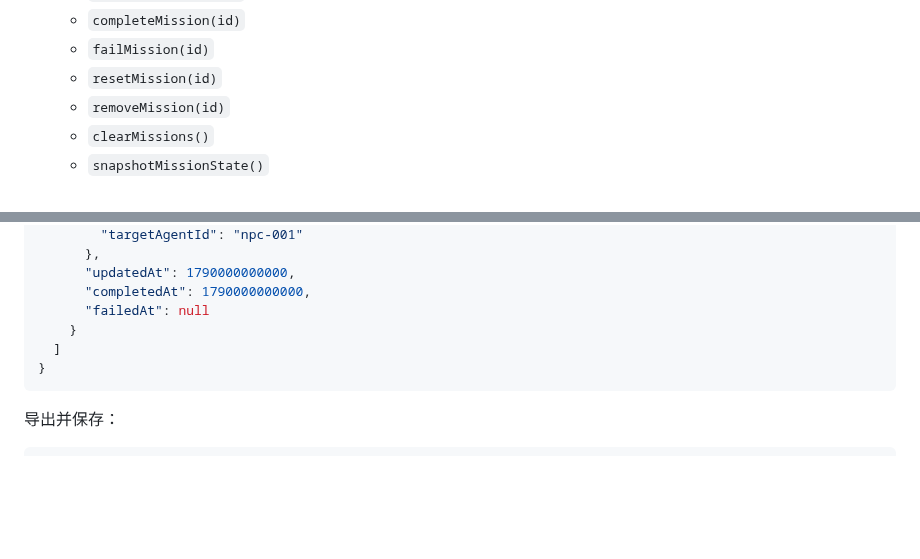
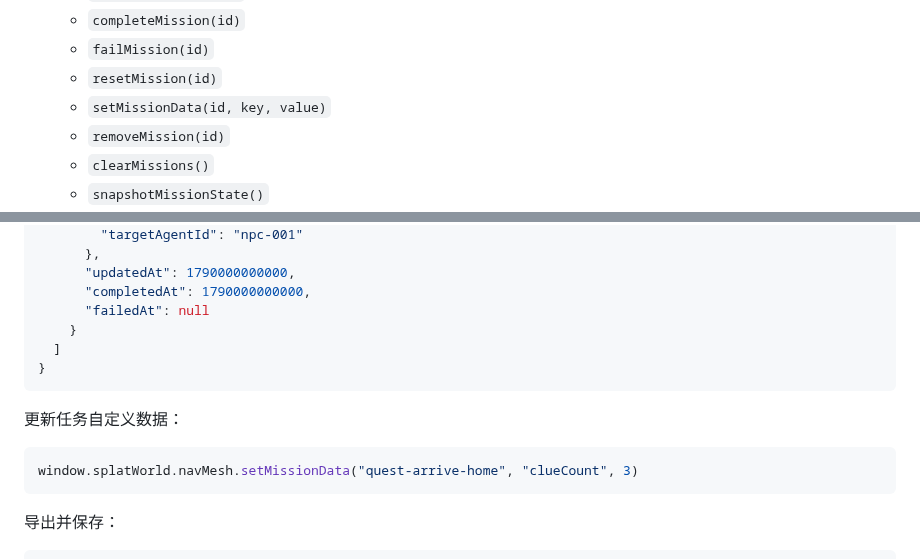
Before and after one commit to shell-echo/gaussian-world-engine, a Markdown page: README.md, 2 parts joined by grey strips. GitHub-like rendering; blank space fills up the shorter version.

Commit message:
docs: mention mission data helper

````diff
--- a/README.md
+++ b/README.md
@@ -49,6 +49,7 @@ RuntimeNavMissionState
   - `completeMission(id)`
   - `failMission(id)`
   - `resetMission(id)`
+  - `setMissionData(id, key, value)`
   - `removeMission(id)`
   - `clearMissions()`
   - `snapshotMissionState()`
@@ -213,6 +214,12 @@ window.splatWorld.navMesh.snapshotMissionState()
 }
 ```
 
+更新任务自定义数据：
+
+```js
+window.splatWorld.navMesh.setMissionData("quest-arrive-home", "clueCount", 3)
+```
+
 导出并保存：
 
 ```js
````
